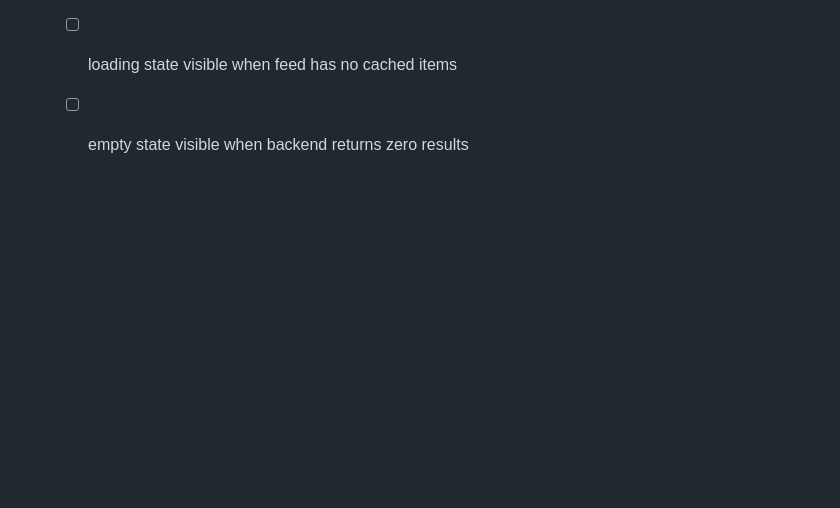
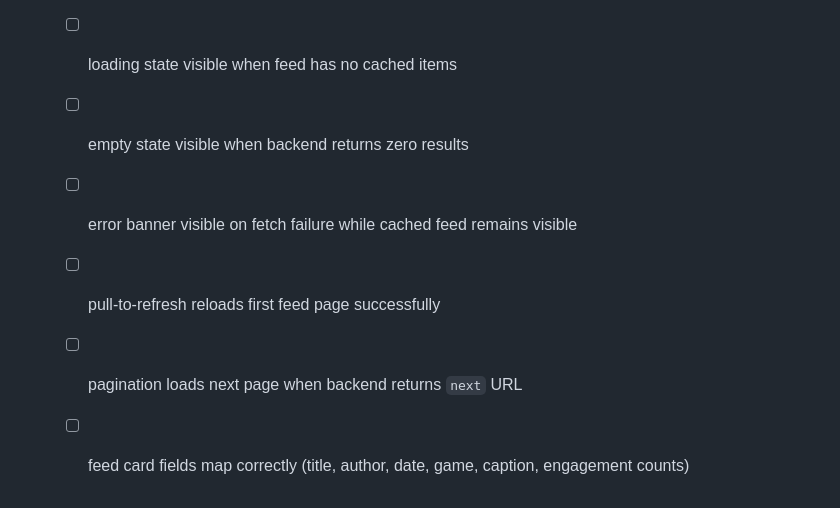
Before and after one commit to sakanastudio24-eng/Game-Mate, a Markdown page: docs/FRONTEND_HANDOFF_CHECKLIST.md, the part around the change. Drawn GitHub-style; blank space fills up the shorter version.

Commit message:
docs(testing): expand pending feed verification cases

```diff
--- a/docs/FRONTEND_HANDOFF_CHECKLIST.md
+++ b/docs/FRONTEND_HANDOFF_CHECKLIST.md
@@ -123,3 +123,7 @@ Roadmap reference:
   - [ ] render real feed results
   - [ ] loading state visible when feed has no cached items
   - [ ] empty state visible when backend returns zero results
+  - [ ] error banner visible on fetch failure while cached feed remains visible
+  - [ ] pull-to-refresh reloads first feed page successfully
+  - [ ] pagination loads next page when backend returns `next` URL
+  - [ ] feed card fields map correctly (title, author, date, game, caption, engagement counts)
```
